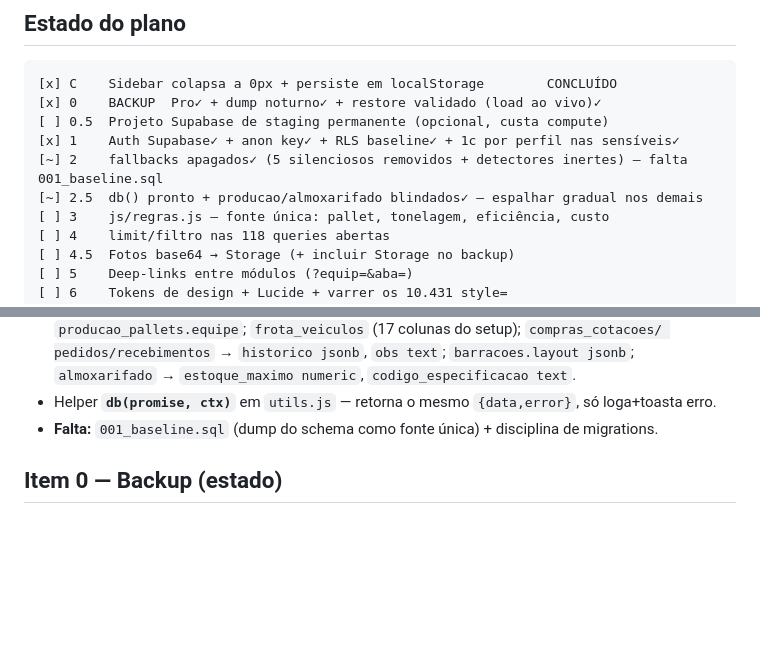
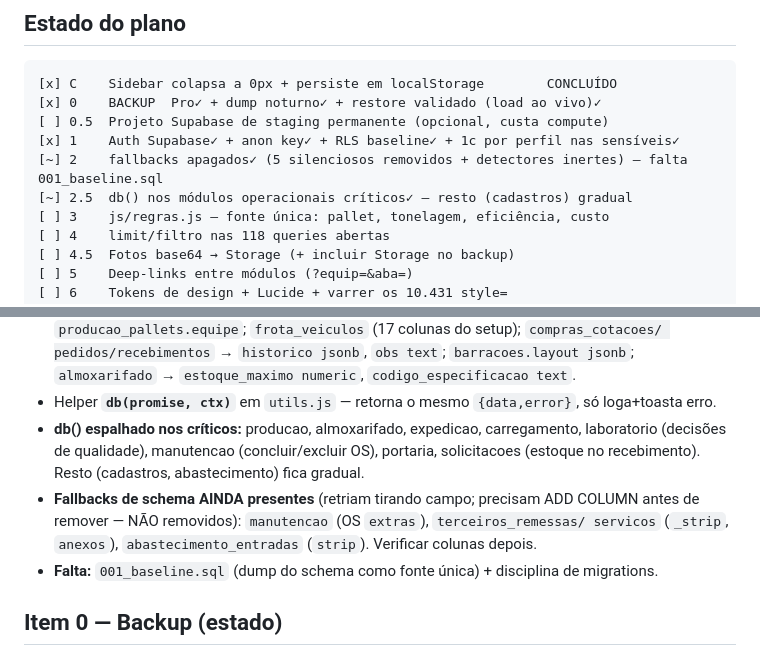
Before and after one commit to HelitonRodrigues/erp-industrial, a Markdown page: CLAUDE.md, 2 parts joined by grey strips. GitHub-like rendering; blank space fills up the shorter version.

Commit message:
docs: cobertura do db() nos criticos + fallbacks de schema pendentes anotados
Co-Authored-By: Claude Opus 4.8 <noreply@anthropic.com>

```diff
--- a/CLAUDE.md
+++ b/CLAUDE.md
@@ -20,7 +20,7 @@ go-live, custa parada de linha.
 [ ] 0.5  Projeto Supabase de staging permanente (opcional, custa compute)
 [x] 1    Auth Supabase✓ + anon key✓ + RLS baseline✓ + 1c por perfil nas sensíveis✓
 [~] 2    fallbacks apagados✓ (5 silenciosos removidos + detectores inertes) — falta 001_baseline.sql
-[~] 2.5  db() pronto + producao/almoxarifado blindados✓ — espalhar gradual nos demais
+[~] 2.5  db() nos módulos operacionais críticos✓ — resto (cadastros) gradual
 [ ] 3    js/regras.js — fonte única: pallet, tonelagem, eficiência, custo
 [ ] 4    limit/filtro nas 118 queries abertas
 [ ] 4.5  Fotos base64 → Storage (+ incluir Storage no backup)
@@ -82,6 +82,12 @@ Ponto de retorno: tag `antes-item-1`.
   pedidos/recebimentos` → `historico jsonb`, `obs text`; `barracoes.layout jsonb`;
   `almoxarifado` → `estoque_maximo numeric`, `codigo_especificacao text`.
 - Helper **`db(promise, ctx)`** em `utils.js` — retorna o mesmo `{data,error}`, só loga+toasta erro.
+- **db() espalhado nos críticos:** producao, almoxarifado, expedicao, carregamento,
+  laboratorio (decisões de qualidade), manutencao (concluir/excluir OS), portaria,
+  solicitacoes (estoque no recebimento). Resto (cadastros, abastecimento) fica gradual.
+- **Fallbacks de schema AINDA presentes** (retriam tirando campo; precisam ADD COLUMN
+  antes de remover — NÃO removidos): `manutencao` (OS `extras`), `terceiros_remessas/
+  servicos` (`_strip`, `anexos`), `abastecimento_entradas` (`strip`). Verificar colunas depois.
 - **Falta:** `001_baseline.sql` (dump do schema como fonte única) + disciplina de migrations.
 
 ## Item 0 — Backup (estado)
```
